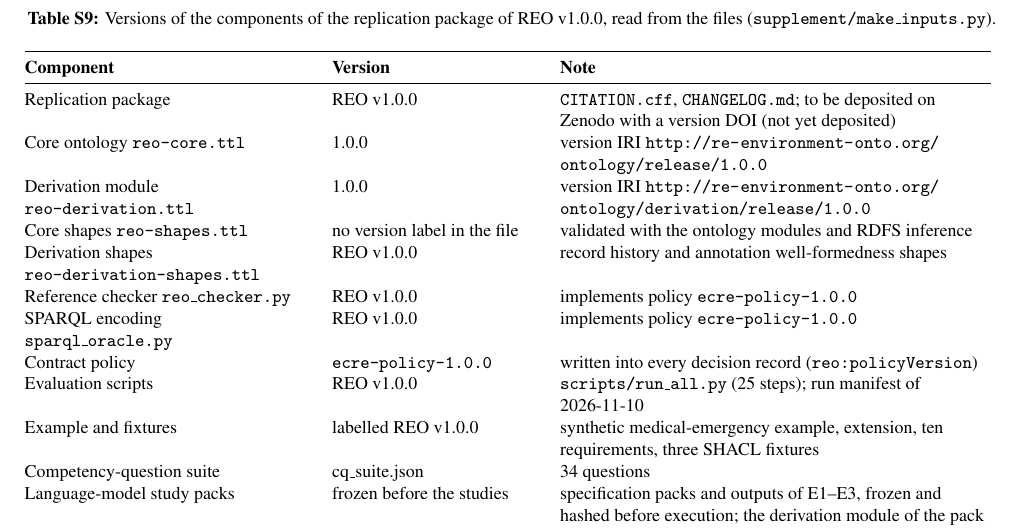
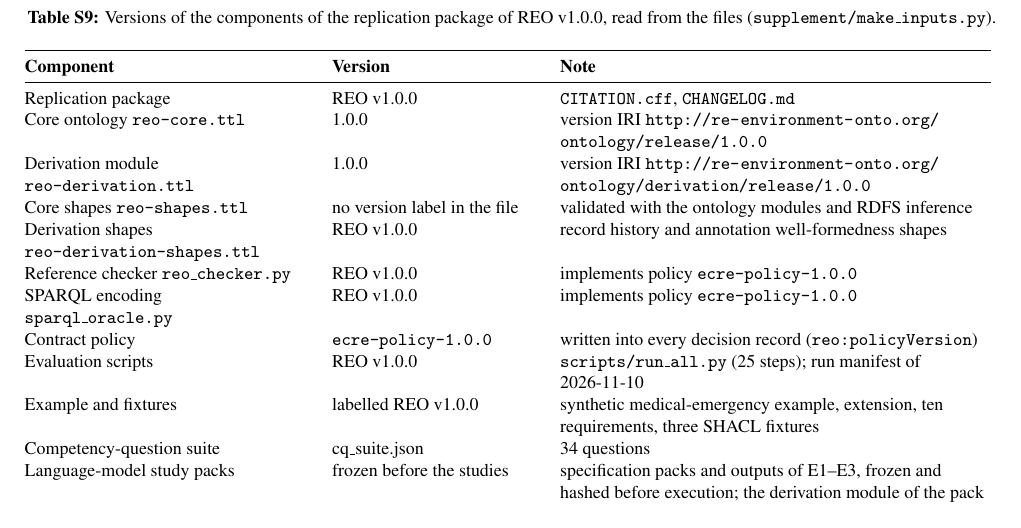
Before and after one commit to NihalGIT/reo-artifact, a LaTeX document (supplementary/supplement.tex, which reads supplementary/inputs/tab_versions.tex): part of page 8 of 9, cut so that both start at the same text. Compiled offline with pdfLaTeX.

Commit message:
Modifying supp. material

```diff
--- a/supplementary/inputs/tab_versions.tex
+++ b/supplementary/inputs/tab_versions.tex
@@ -5,7 +5,7 @@
 \toprule
 \textbf{Component} & \textbf{Version} & \textbf{Note} \\
 \midrule
-Replication package & REO v1.0.0 & \texttt{CITATION.cff}, \texttt{CHANGELOG.md}; to be deposited on Zenodo with a version DOI (not yet deposited) \\
+Replication package & REO v1.0.0 & \texttt{CITATION.cff}, \texttt{CHANGELOG.md} \\
 Core ontology \texttt{reo-core.ttl} & 1.0.0 & version IRI \url{http://re-environment-onto.org/ontology/release/1.0.0} \\
 Derivation module \texttt{reo-derivation.ttl} & 1.0.0 & version IRI \url{http://re-environment-onto.org/ontology/derivation/release/1.0.0} \\
 Core shapes \texttt{reo-shapes.ttl} & no version label in the file & validated with the ontology modules and RDFS inference \\
```
Also changed, not shown: supplementary/REO_supplementary_material.pdf.
